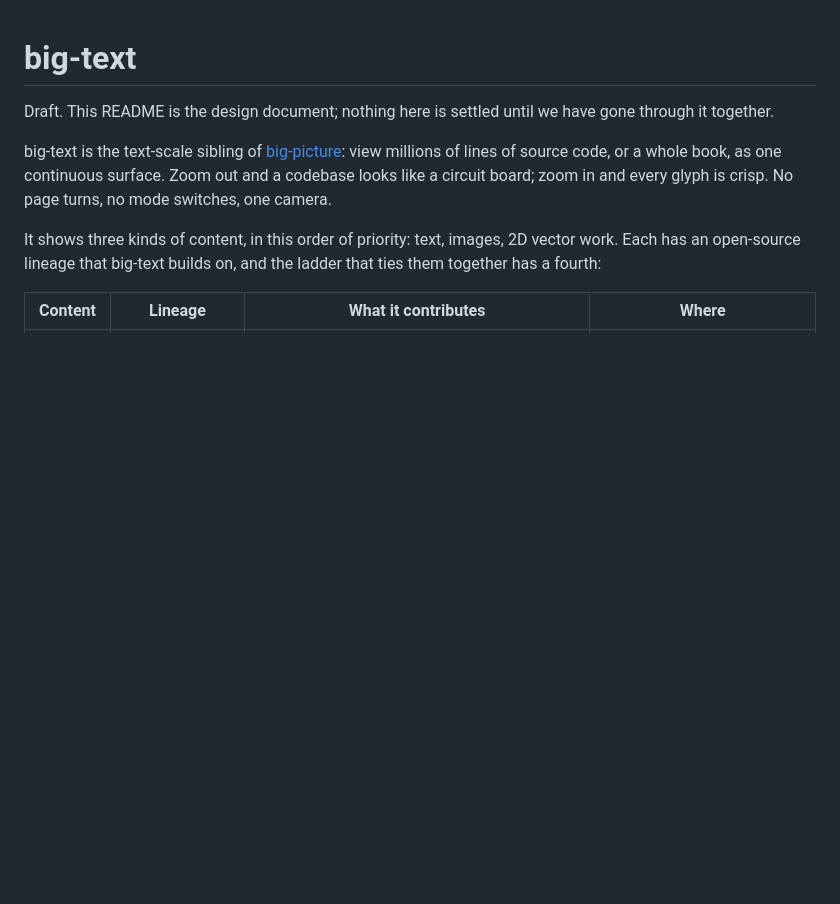
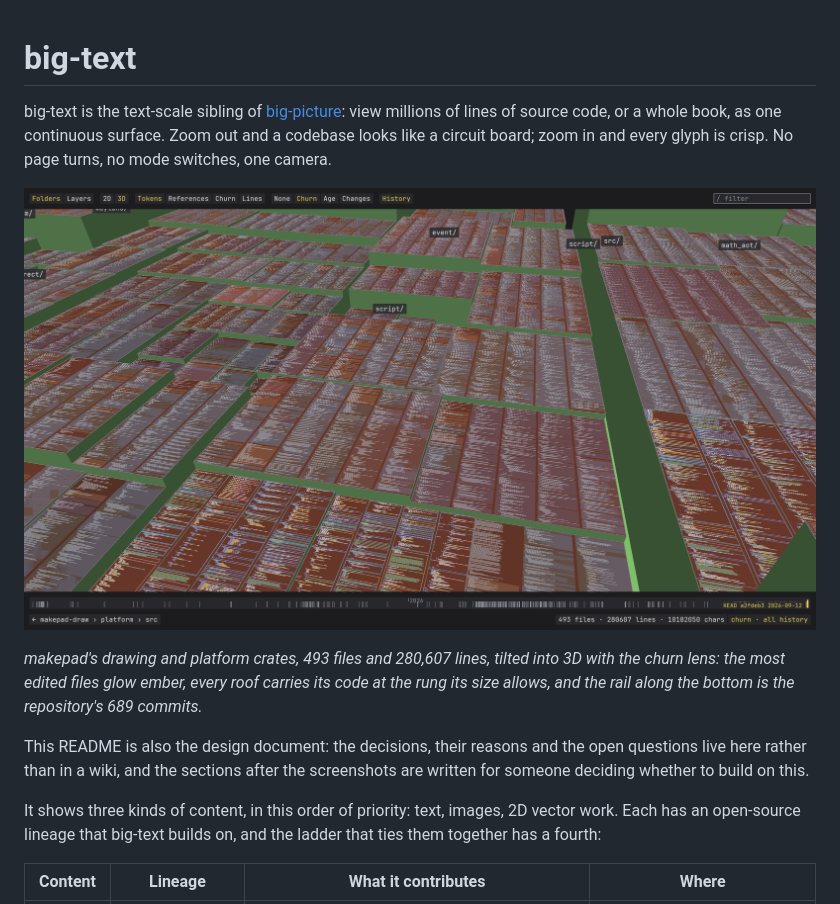
Before and after one commit to erik-larsen/big-text, a Markdown page: README.md, the part around the change. Rendered like a GitHub page; pictures changed too: docs/shots/hero.png (added); blank space fills up the shorter version.

Commit message:
README: an opening screenshot, and the draft note rewritten for a public reader
Co-Authored-By: Claude Fable 5.1 <noreply@anthropic.com>

```diff
--- a/README.md
+++ b/README.md
@@ -1,8 +1,12 @@
 # big-text
 
-Draft. This README is the design document; nothing here is settled until we have gone through it together.
+big-text is the text-scale sibling of [big-picture](https://github.com/erik-larsen/big-picture): view millions of lines of source code, or a whole book, as one continuous surface. Zoom out and a codebase looks like a circuit board; zoom in and every glyph is crisp. No page turns, no mode switches, one camera.
 
-big-text is the text-scale sibling of [big-picture](https://github.com/erik-larsen/big-picture): view millions of lines of source code, or a whole book, as one continuous surface. Zoom out and a codebase looks like a circuit board; zoom in and every glyph is crisp. No page turns, no mode switches, one camera.
+![makepad's drawing and platform crates in 3D, the churn lens colouring the most edited files ember, the revision rail along the bottom](docs/shots/hero.png)
+
+*makepad's drawing and platform crates, 493 files and 280,607 lines, tilted into 3D with the churn lens: the most edited files glow ember, every roof carries its code at the rung its size allows, and the rail along the bottom is the repository's 689 commits.*
+
+This README is also the design document: the decisions, their reasons and the open questions live here rather than in a wiki, and the sections after the screenshots are written for someone deciding whether to build on this.
 
 It shows three kinds of content, in this order of priority: text, images, 2D vector work. Each has an open-source lineage that big-text builds on, and the ladder that ties them together has a fourth:
 
```
Also changed, not shown: docs/shots/README.md (+5 -0 lines).
